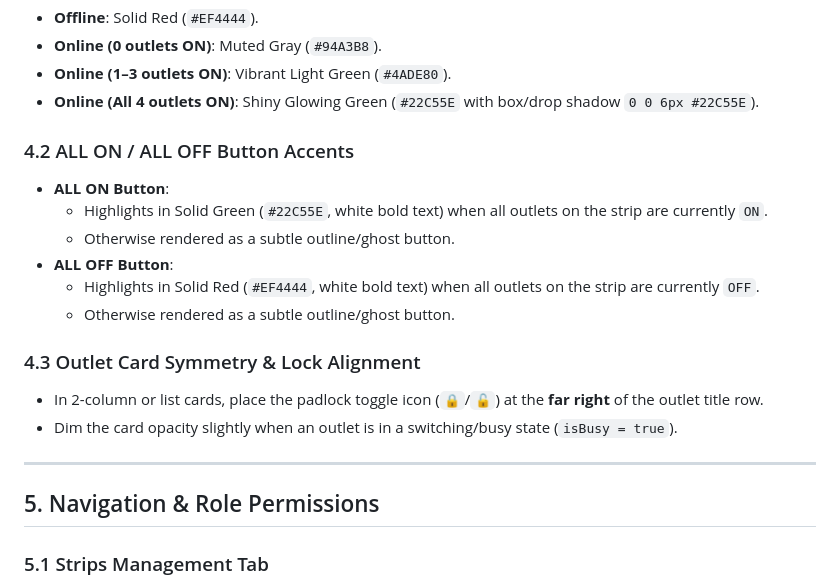
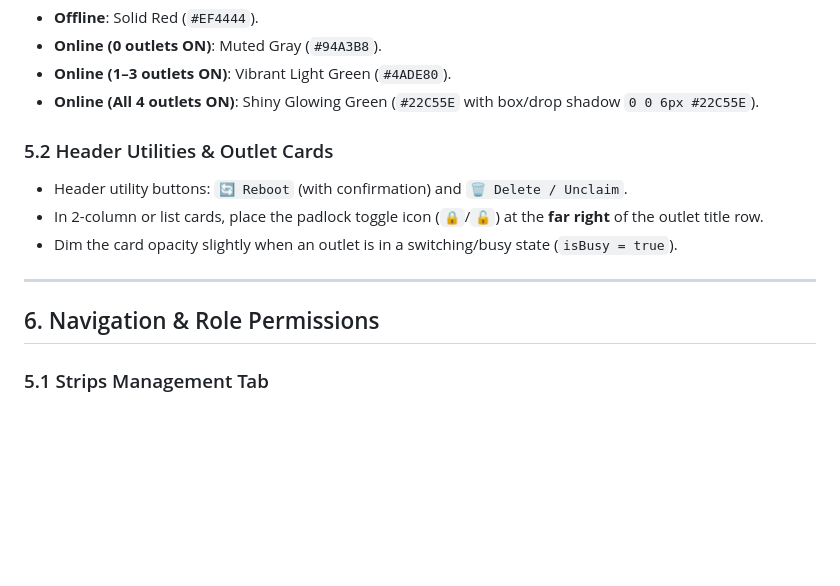
Before and after one commit to MenaYassa/volta-web, a Markdown page: docs/app-developer-handoff-phase3.md, the part around one of its changes. Drawn GitHub-style; blank space fills up the shorter version.

```diff
--- a/docs/app-developer-handoff-phase3.md
+++ b/docs/app-developer-handoff-phase3.md
@@ -193,21 +219,14 @@ Located directly to the left of the Strip Name:
 - **Online (1–3 outlets ON)**: Vibrant Light Green (`#4ADE80`).
 - **Online (All 4 outlets ON)**: Shiny Glowing Green (`#22C55E` with box/drop shadow `0 0 6px #22C55E`).
 
-### 4.2 ALL ON / ALL OFF Button Accents
-- **ALL ON Button**:
-  - Highlights in Solid Green (`#22C55E`, white bold text) when all outlets on the strip are currently `ON`.
-  - Otherwise rendered as a subtle outline/ghost button.
-- **ALL OFF Button**:
-  - Highlights in Solid Red (`#EF4444`, white bold text) when all outlets on the strip are currently `OFF`.
-  - Otherwise rendered as a subtle outline/ghost button.
-
-### 4.3 Outlet Card Symmetry & Lock Alignment
+### 5.2 Header Utilities & Outlet Cards
+- Header utility buttons: `🔄 Reboot` (with confirmation) and `🗑 Delete / Unclaim`.
 - In 2-column or list cards, place the padlock toggle icon (`🔒`/`🔓`) at the **far right** of the outlet title row.
 - Dim the card opacity slightly when an outlet is in a switching/busy state (`isBusy = true`).
 
 ---
 
-## 5. Navigation & Role Permissions
+## 6. Navigation & Role Permissions
 
 ### 5.1 Strips Management Tab
 - **Admin Users (`whoami.is_admin == true`)**: Full access to the "Strips" provisioning and claim management tab.
```
Also changed, not shown: other parts of docs/app-developer-handoff-phase3.md (+34 -8 lines), README.md (+2 -1 lines), docs/app-developer-master-spec.md (+26 -7 lines).
